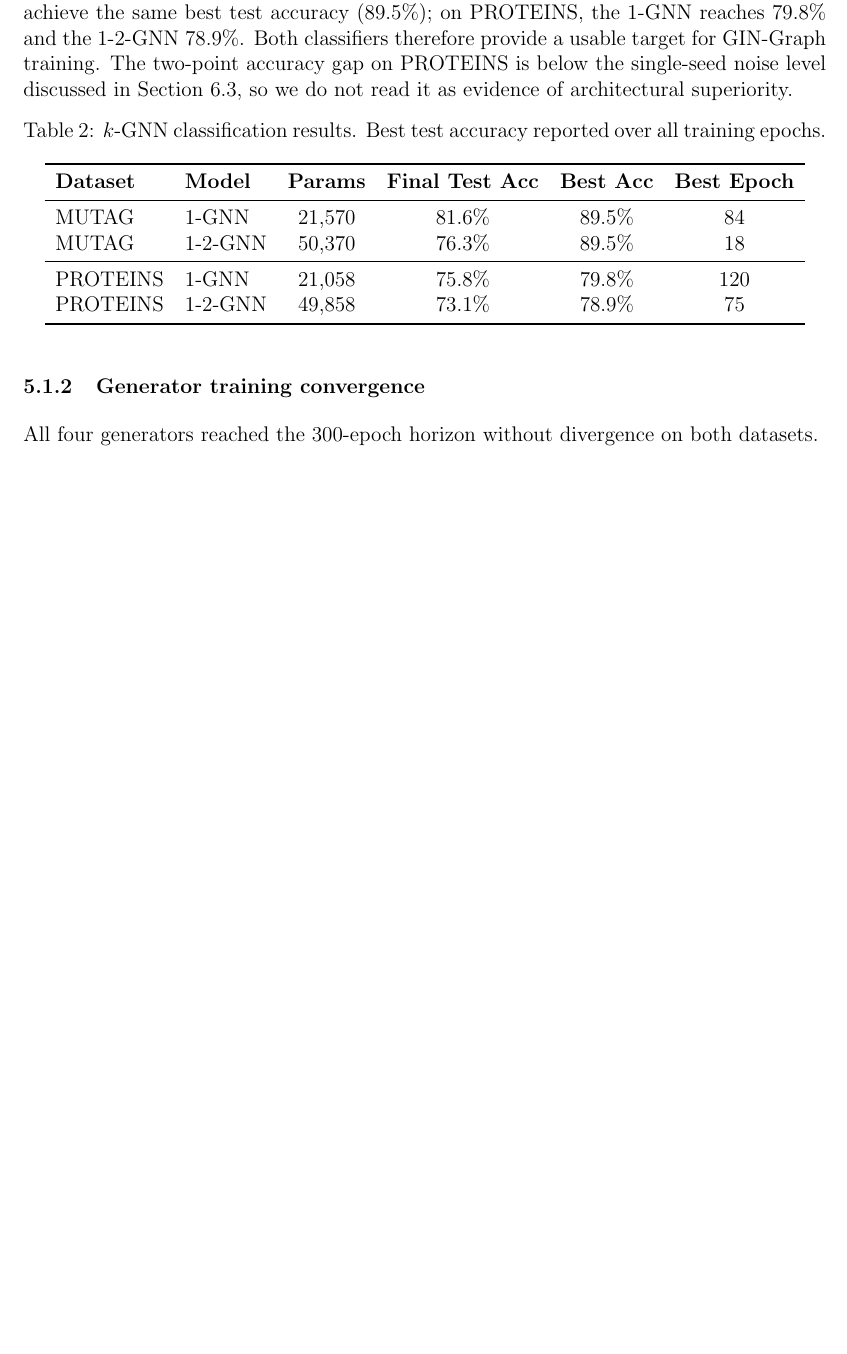
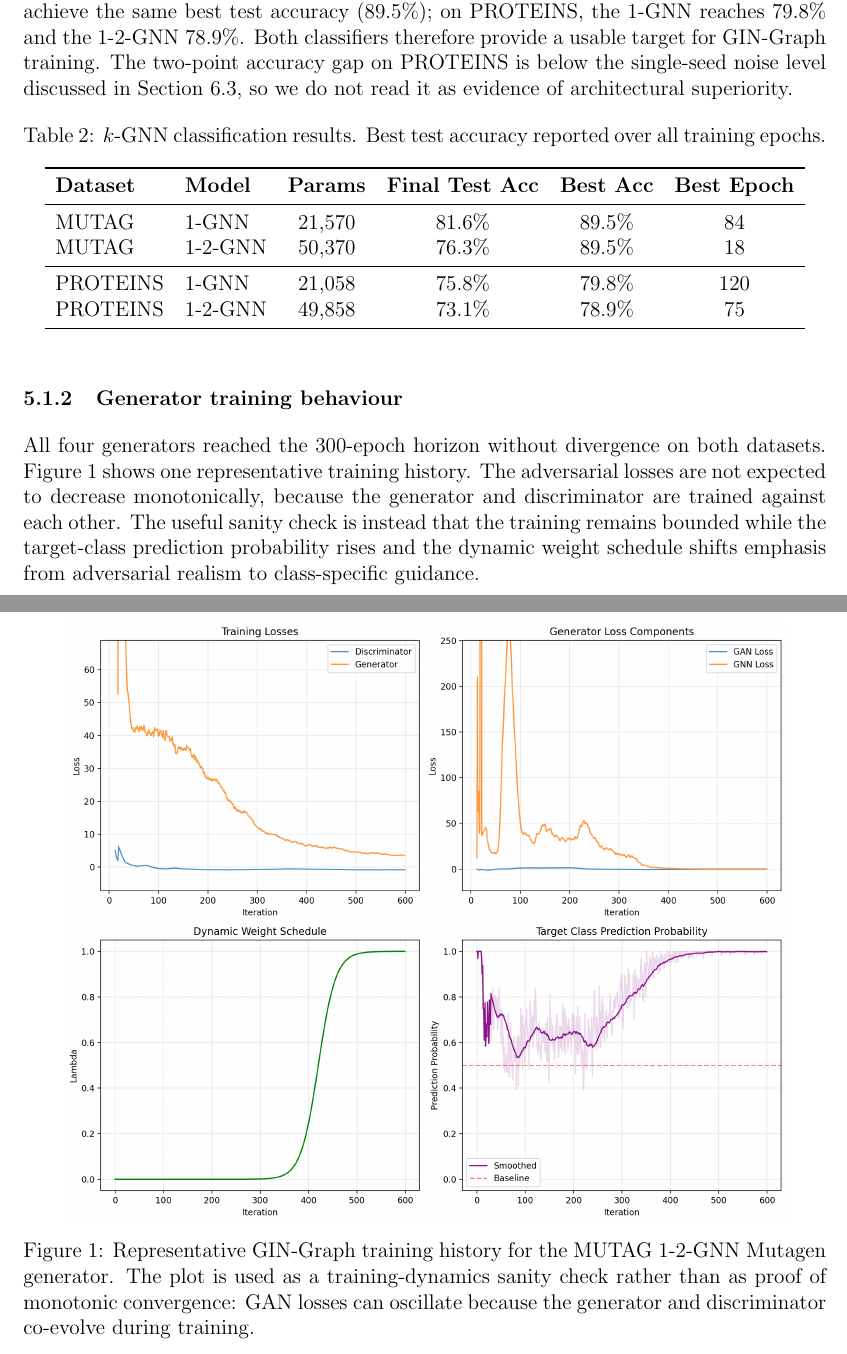
Before and after one commit to tagesk-tech/Interpreting-k-GNN-Expressivity-via-GIN-Graph, a LaTeX thesis (thesis.tex): part of page 22 of 36 before the commit and two parts of pages 22 and 23 of 37 after it, the two joined at a grey line, cut so that both start at the same text, the shorter picture padded with empty space. Compiled offline with pdfLaTeX.

Commit message:
Add training history figure

```diff
--- a/thesis.tex
+++ b/thesis.tex
@@ -621,9 +621,16 @@ PROTEINS & 1-2-GNN & 49{,}858 & 73.1\% & 78.9\% & 75 \\
 \end{tabular}
 \end{table}
 
-\subsubsection{Generator training convergence}
+\subsubsection{Generator training behaviour}
 
-All four generators reached the 300-epoch horizon without divergence on both datasets.
+All four generators reached the 300-epoch horizon without divergence on both datasets. Figure~\ref{fig:training-example} shows one representative training history. The adversarial losses are not expected to decrease monotonically, because the generator and discriminator are trained against each other. The useful sanity check is instead that the training remains bounded while the target-class prediction probability rises and the dynamic weight schedule shifts emphasis from adversarial realism to class-specific guidance.
+
+\begin{figure}[htbp]
+\centering
+\includegraphics[width=0.9\textwidth]{results/mutag/12gnn_class1/figures/training.png}
+\caption{Representative GIN-Graph training history for the MUTAG 1-2-GNN Mutagen generator. The plot is used as a training-dynamics sanity check rather than as proof of monotonic convergence: GAN losses can oscillate because the generator and discriminator co-evolve during training.}
+\label{fig:training-example}
+\end{figure}
 
 \subsubsection{Validation-score component sanity}
 
```
Also changed, not shown: thesis.pdf.
